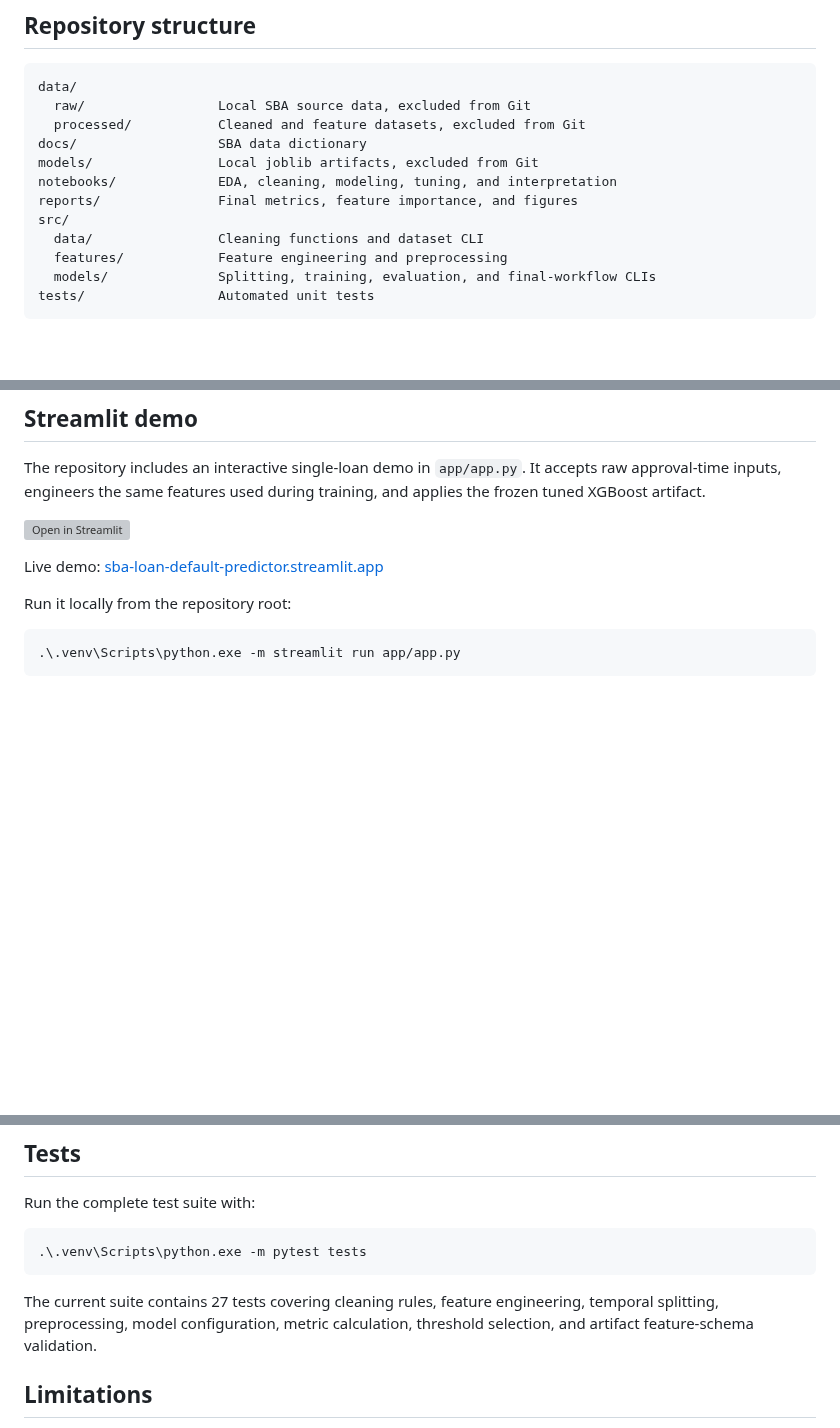
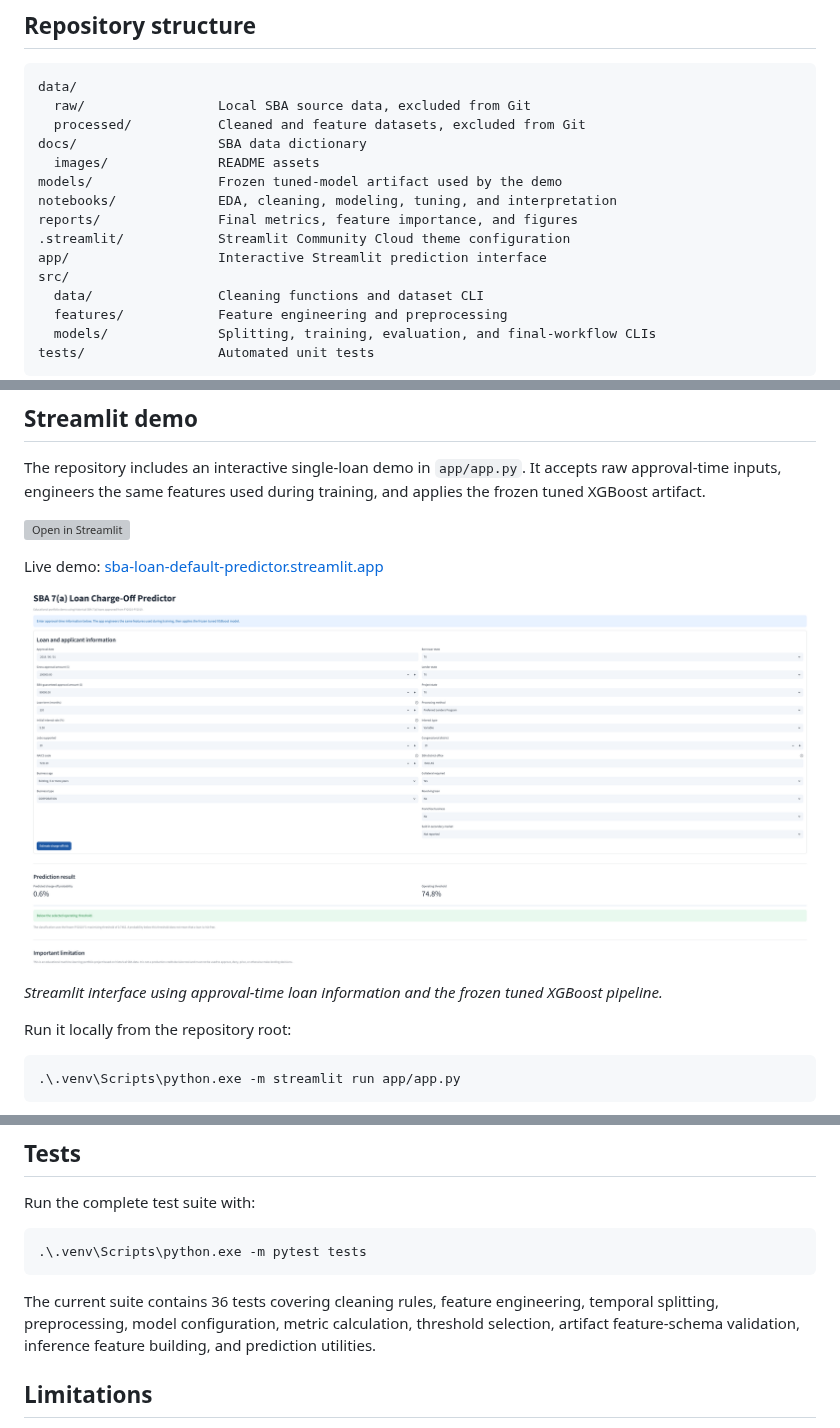
Before and after one commit to ArsPoghosyan/sba-loan-default, a Markdown page: README.md, 3 parts joined by grey strips. Rendered like a GitHub page; pictures changed too: docs/images/streamlit-demo.png (added); blank space fills up the shorter version; grey boxes are pictures that could not be loaded.

Commit message:
Add Streamlit demo screenshot

````diff
--- a/README.md
+++ b/README.md
@@ -71,9 +71,12 @@ data/
   raw/                 Local SBA source data, excluded from Git
   processed/           Cleaned and feature datasets, excluded from Git
 docs/                  SBA data dictionary
-models/                Local joblib artifacts, excluded from Git
+  images/              README assets
+models/                Frozen tuned-model artifact used by the demo
 notebooks/             EDA, cleaning, modeling, tuning, and interpretation
 reports/               Final metrics, feature importance, and figures
+.streamlit/            Streamlit Community Cloud theme configuration
+app/                   Interactive Streamlit prediction interface
 src/
   data/                Cleaning functions and dataset CLI
   features/            Feature engineering and preprocessing
@@ -129,6 +132,10 @@ The repository includes an interactive single-loan demo in `app/app.py`. It acce
 
 Live demo: [sba-loan-default-predictor.streamlit.app](https://sba-loan-default-predictor.streamlit.app/)
 
+![Streamlit demo showing a charge-off prediction](docs/images/streamlit-demo.png)
+
+*Streamlit interface using approval-time loan information and the frozen tuned XGBoost pipeline.*
+
 Run it locally from the repository root:
 
 ```powershell
@@ -145,7 +152,7 @@ Run the complete test suite with:
 .\.venv\Scripts\python.exe -m pytest tests
 ```
 
-The current suite contains 27 tests covering cleaning rules, feature engineering, temporal splitting, preprocessing, model configuration, metric calculation, threshold selection, and artifact feature-schema validation.
+The current suite contains 36 tests covering cleaning rules, feature engineering, temporal splitting, preprocessing, model configuration, metric calculation, threshold selection, artifact feature-schema validation, inference feature building, and prediction utilities.
 
 ## Limitations
 
````
